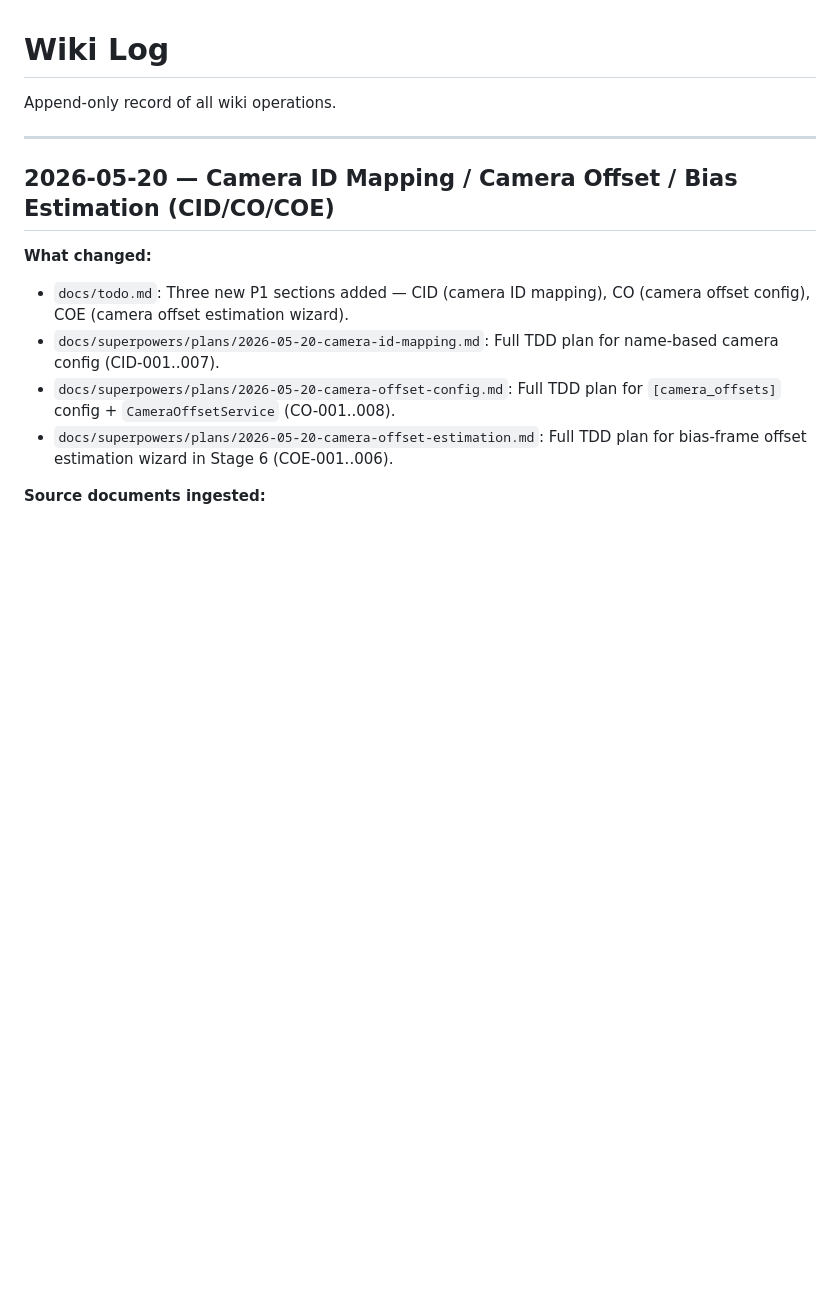
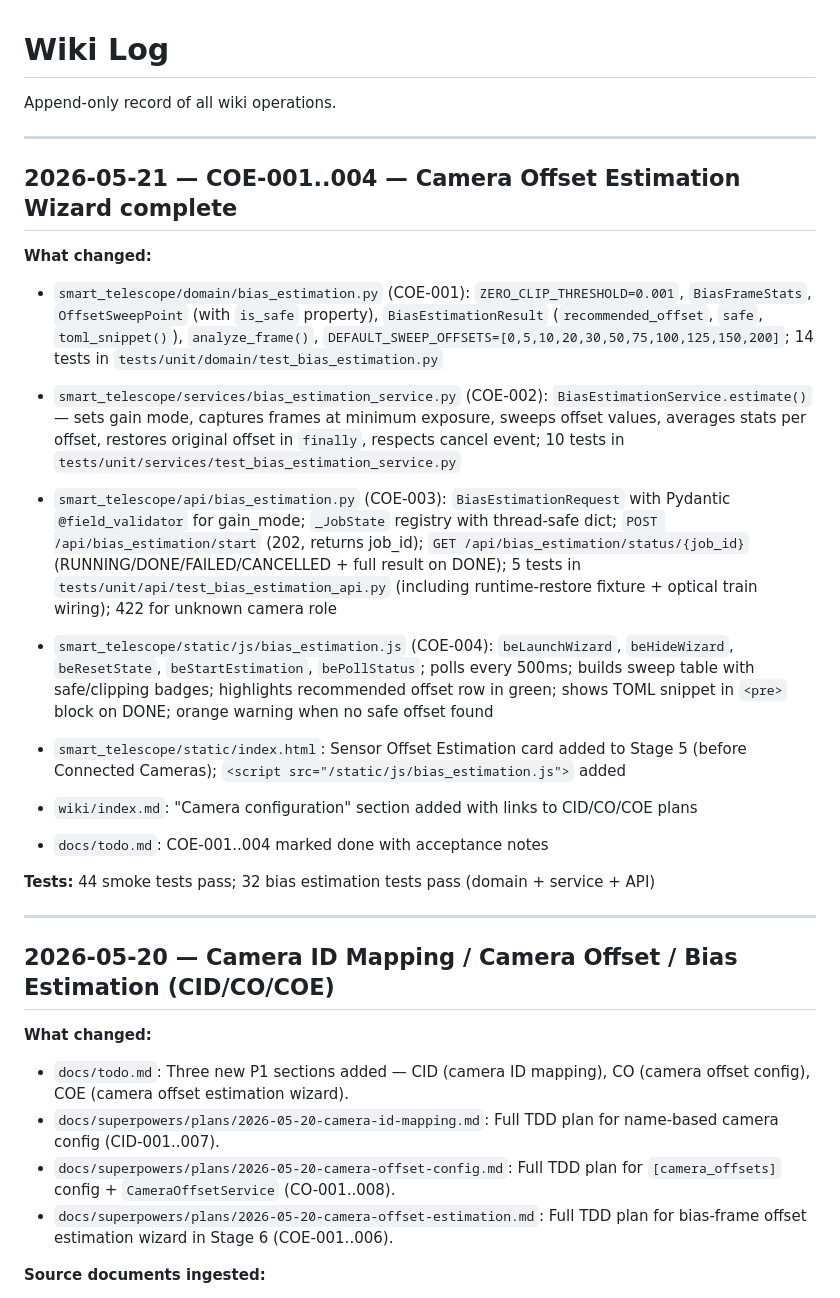
Before and after one commit to tschoenfelder/SmartTScope, a Markdown page: wiki/log.md, the part around the change. Drawn GitHub-style; blank space fills up the shorter version.

Commit message:
docs: mark COE-001..004 done in todo.md, append COE log entry to wiki/log.md
Co-Authored-By: Claude Sonnet 4.6 <noreply@anthropic.com>

```diff
--- a/wiki/log.md
+++ b/wiki/log.md
@@ -1,6 +1,28 @@
 # Wiki Log
 
 Append-only record of all wiki operations.
+
+---
+
+## 2026-05-21 — COE-001..004 — Camera Offset Estimation Wizard complete
+
+**What changed:**
+
+- `smart_telescope/domain/bias_estimation.py` (COE-001): `ZERO_CLIP_THRESHOLD=0.001`, `BiasFrameStats`, `OffsetSweepPoint` (with `is_safe` property), `BiasEstimationResult` (`recommended_offset`, `safe`, `toml_snippet()`), `analyze_frame()`, `DEFAULT_SWEEP_OFFSETS=[0,5,10,20,30,50,75,100,125,150,200]`; 14 tests in `tests/unit/domain/test_bias_estimation.py`
+
+- `smart_telescope/services/bias_estimation_service.py` (COE-002): `BiasEstimationService.estimate()` — sets gain mode, captures frames at minimum exposure, sweeps offset values, averages stats per offset, restores original offset in `finally`, respects cancel event; 10 tests in `tests/unit/services/test_bias_estimation_service.py`
+
+- `smart_telescope/api/bias_estimation.py` (COE-003): `BiasEstimationRequest` with Pydantic `@field_validator` for gain_mode; `_JobState` registry with thread-safe dict; `POST /api/bias_estimation/start` (202, returns job_id); `GET /api/bias_estimation/status/{job_id}` (RUNNING/DONE/FAILED/CANCELLED + full result on DONE); 5 tests in `tests/unit/api/test_bias_estimation_api.py` (including runtime-restore fixture + optical train wiring); 422 for unknown camera role
+
+- `smart_telescope/static/js/bias_estimation.js` (COE-004): `beLaunchWizard`, `beHideWizard`, `beResetState`, `beStartEstimation`, `bePollStatus`; polls every 500ms; builds sweep table with safe/clipping badges; highlights recommended offset row in green; shows TOML snippet in `<pre>` block on DONE; orange warning when no safe offset found
+
+- `smart_telescope/static/index.html`: Sensor Offset Estimation card added to Stage 5 (before Connected Cameras); `<script src="/static/js/bias_estimation.js">` added
+
+- `wiki/index.md`: "Camera configuration" section added with links to CID/CO/COE plans
+
+- `docs/todo.md`: COE-001..004 marked done with acceptance notes
+
+**Tests:** 44 smoke tests pass; 32 bias estimation tests pass (domain + service + API)
 
 ---
 
```
Also changed, not shown: docs/todo.md (+9 -5 lines).
